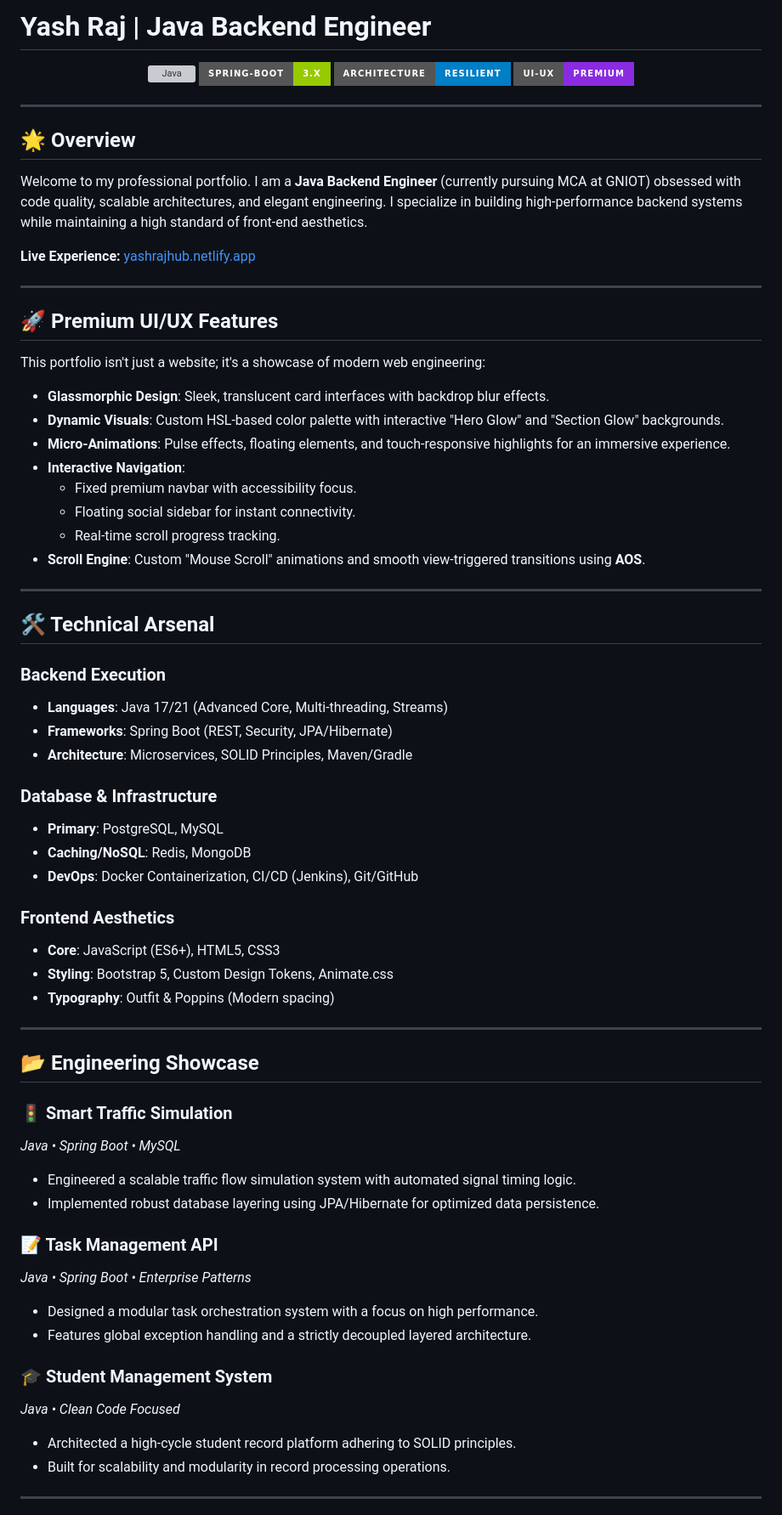
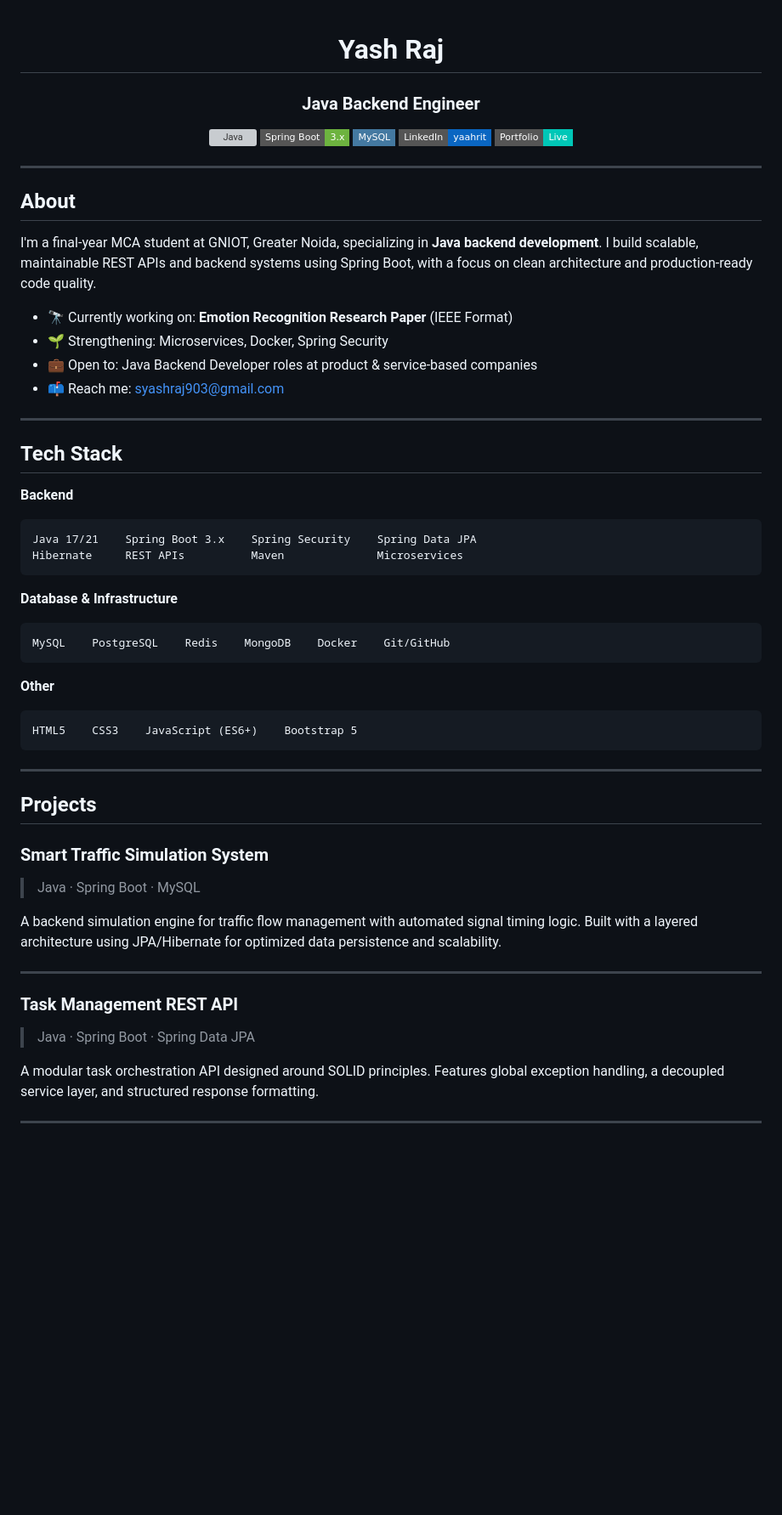
Before and after one commit to Yaahrit/Yash_PortFolio, a Markdown page: README.md, the part around one of its changes. Shown at 85% size. Drawn GitHub-style; badges without logos; blank space fills up the shorter version; grey boxes are pictures that could not be loaded.

Commit message:
Revise README for improved structure and design
Updated portfolio layout and content for clarity and modern design.

````diff
--- a/README.md
+++ b/README.md
@@ -1,69 +1,62 @@
-# Yash Raj | Java Backend Engineer
+<div align="center">
 
-<div align="center">
-  <img src="https://img.shields.io/badge/Java-17%2F21-orange?style=for-the-badge&logo=java" alt="Java" />
-  <img src="https://img.shields.io/badge/Spring--Boot-3.x-green?style=for-the-badge&logo=springboot" alt="Spring Boot" />
-  <img src="https://img.shields.io/badge/Architecture-Resilient-blue?style=for-the-badge" alt="Architecture" />
-  <img src="https://img.shields.io/badge/UI--UX-Premium-blueviolet?style=for-the-badge" alt="Premium UI" />
+# Yash Raj
+### Java Backend Engineer
+
+[![Java](https://img.shields.io/badge/Java-17%2F21-ED8B00?style=flat-square&logo=openjdk&logoColor=white)](https://www.java.com)
+[![Spring Boot](https://img.shields.io/badge/Spring_Boot-3.x-6DB33F?style=flat-square&logo=springboot&logoColor=white)](https://spring.io/projects/spring-boot)
+[![MySQL](https://img.shields.io/badge/MySQL-4479A1?style=flat-square&logo=mysql&logoColor=white)](https://www.mysql.com)
+[![LinkedIn](https://img.shields.io/badge/LinkedIn-yaahrit-0A66C2?style=flat-square&logo=linkedin)](https://linkedin.com/in/yaahrit)
+[![Portfolio](https://img.shields.io/badge/Portfolio-Live-00C7B7?style=flat-square&logo=netlify)](https://yashrajhub.netlify.app)
+
 </div>
 
 ---
 
-## 🌟 Overview
-Welcome to my professional portfolio. I am a **Java Backend Engineer** (currently pursuing MCA at GNIOT) obsessed with code quality, scalable architectures, and elegant engineering. I specialize in building high-performance backend systems while maintaining a high standard of front-end aesthetics.
+## About
 
-**Live Experience:** [yashrajhub.netlify.app](https://yashrajhub.netlify.app)
+I'm a final-year MCA student at GNIOT, Greater Noida, specializing in **Java backend development**. I build scalable, maintainable REST APIs and backend systems using Spring Boot, with a focus on clean architecture and production-ready code quality.
+
+- 🔭 Currently working on: **Emotion Recognition Research Paper** (IEEE Format)
+- 🌱 Strengthening: Microservices, Docker, Spring Security
+- 💼 Open to: Java Backend Developer roles at product & service-based companies
+- 📫 Reach me: [syashraj903@gmail.com](mailto:syashraj903@gmail.com)
 
 ---
 
-## 🚀 Premium UI/UX Features
-This portfolio isn't just a website; it's a showcase of modern web engineering:
-- **Glassmorphic Design**: Sleek, translucent card interfaces with backdrop blur effects.
-- **Dynamic Visuals**: Custom HSL-based color palette with interactive "Hero Glow" and "Section Glow" backgrounds.
-- **Micro-Animations**: Pulse effects, floating elements, and touch-responsive highlights for an immersive experience.
-- **Interactive Navigation**:
-  - Fixed premium navbar with accessibility focus.
-  - Floating social sidebar for instant connectivity.
-  - Real-time scroll progress tracking.
-- **Scroll Engine**: Custom "Mouse Scroll" animations and smooth view-triggered transitions using **AOS**.
+## Tech Stack
+
+**Backend**
+```
+Java 17/21    Spring Boot 3.x    Spring Security    Spring Data JPA
+Hibernate     REST APIs          Maven              Microservices
+```
+
+**Database & Infrastructure**
+```
+MySQL    PostgreSQL    Redis    MongoDB    Docker    Git/GitHub
+```
+
+**Other**
+```
+HTML5    CSS3    JavaScript (ES6+)    Bootstrap 5
+```
 
 ---
 
-## 🛠 Technical Arsenal
+## Projects
 
-### **Backend Execution**
-- **Languages**: Java 17/21 (Advanced Core, Multi-threading, Streams)
-- **Frameworks**: Spring Boot (REST, Security, JPA/Hibernate)
-- **Architecture**: Microservices, SOLID Principles, Maven/Gradle
+### Smart Traffic Simulation System
+> Java · Spring Boot · MySQL
 
-### **Database & Infrastructure**
-- **Primary**: PostgreSQL, MySQL
-- **Caching/NoSQL**: Redis, MongoDB
-- **DevOps**: Docker Containerization, CI/CD (Jenkins), Git/GitHub
-
-### **Frontend Aesthetics**
-- **Core**: JavaScript (ES6+), HTML5, CSS3
-- **Styling**: Bootstrap 5, Custom Design Tokens, Animate.css
-- **Typography**: Outfit & Poppins (Modern spacing)
+A backend simulation engine for traffic flow management with automated signal timing logic. Built with a layered architecture using JPA/Hibernate for optimized data persistence and scalability.
 
 ---
 
-## 📂 Engineering Showcase
+### Task Management REST API
+> Java · Spring Boot · Spring Data JPA
 
-### 🚦 Smart Traffic Simulation
-*Java • Spring Boot • MySQL*
-- Engineered a scalable traffic flow simulation system with automated signal timing logic.
-- Implemented robust database layering using JPA/Hibernate for optimized data persistence.
-
-### 📝 Task Management API
-*Java • Spring Boot • Enterprise Patterns*
-- Designed a modular task orchestration system with a focus on high performance.
-- Features global exception handling and a strictly decoupled layered architecture.
-
-### 🎓 Student Management System
-*Java • Clean Code Focused*
-- Architected a high-cycle student record platform adhering to SOLID principles.
-- Built for scalability and modularity in record processing operations.
+A modular task orchestration API designed around SOLID principles. Features global exception handling, a decoupled service layer, and structured response formatting.
 
 ---
 
````
Also changed, not shown: other parts of README.md (+24 -15 lines).
